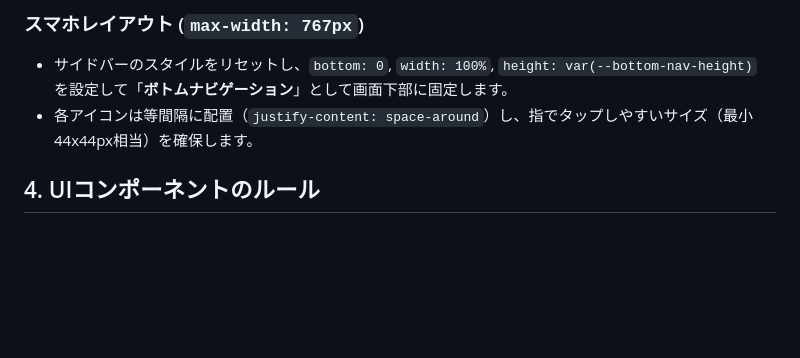
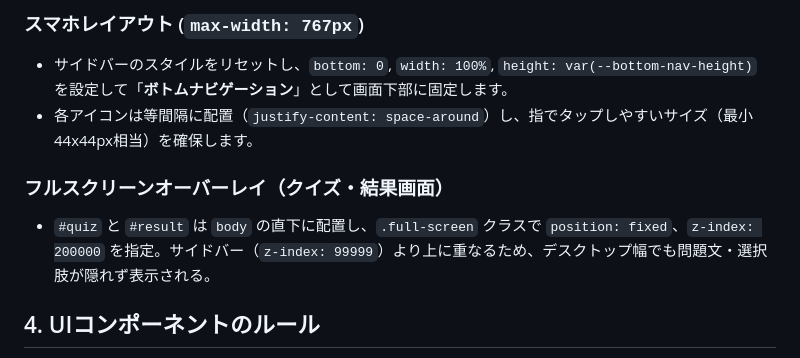
Before and after one commit to junichi-muraoka/jcsqe-study-app, a Markdown page: docs/04_ui_design.md, the part around the change. GitHub-like rendering; blank space fills up the shorter version.

```diff
--- a/docs/04_ui_design.md
+++ b/docs/04_ui_design.md
@@ -43,6 +43,9 @@
 - サイドバーのスタイルをリセットし、`bottom: 0`, `width: 100%`, `height: var(--bottom-nav-height)` を設定して「**ボトムナビゲーション**」として画面下部に固定します。
 - 各アイコンは等間隔に配置（`justify-content: space-around`）し、指でタップしやすいサイズ（最小44x44px相当）を確保します。
 
+### フルスクリーンオーバーレイ（クイズ・結果画面）
+- `#quiz` と `#result` は `body` の直下に配置し、`.full-screen` クラスで `position: fixed`、`z-index: 200000` を指定。サイドバー（`z-index: 99999`）より上に重なるため、デスクトップ幅でも問題文・選択肢が隠れず表示される。
+
 ## 4. UIコンポーネントのルール
 
 - **カード (`.card`, `.nav-card`)**: 背景は半透明（`--bg-glass`）とし、薄いボーダー（`--border-glass`）とドロップシャドウをかけることで、背景から少し浮き上がった「グラスモーフィズム」風に仕上げる。
```
Also changed, not shown: docs/01_architecture.md (+3 -0 lines), issues/bug-glossary-init.md (added, +37 -0 lines).
